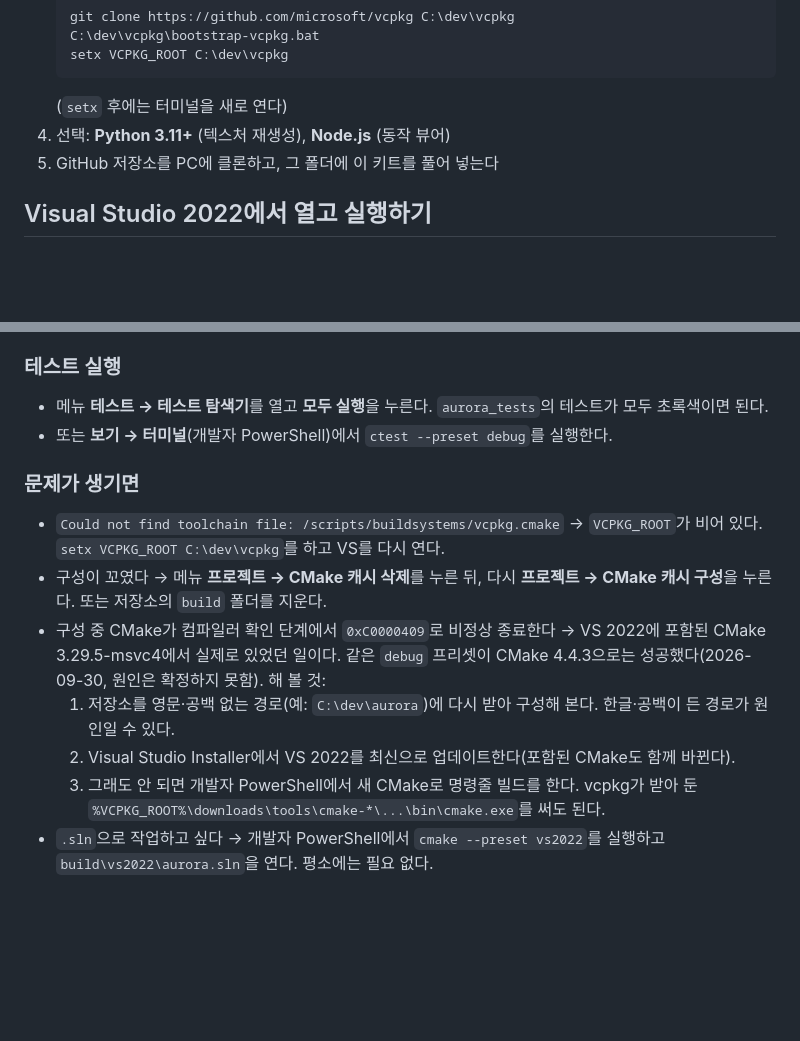
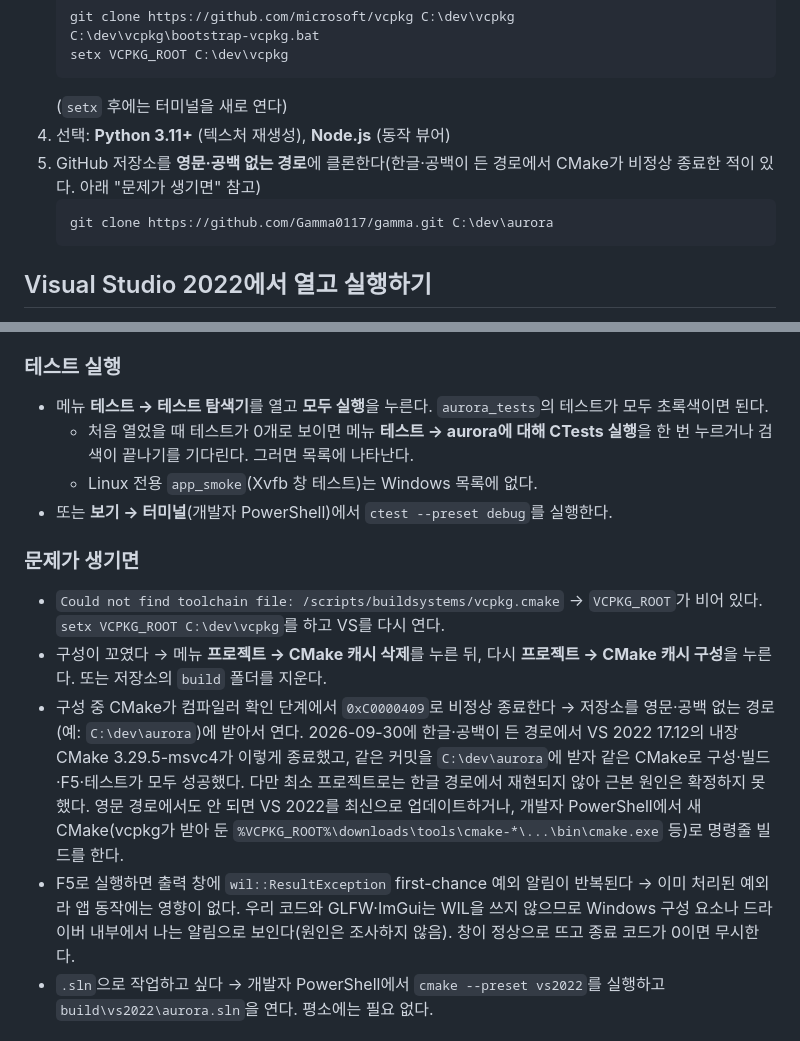
Before and after one commit to Gamma0117/gamma, a Markdown page: README.md, 2 parts joined by grey strips. Drawn GitHub-style; blank space fills up the shorter version.

Commit message:
P0-1 VS 2022 화면 검증 반영, Windows 안내 보완
- README.md: 영문·공백 없는 경로(C:\dev\aurora)에 클론하도록 안내.
  0xC0000409 항목을 확인된 대처법(영문 경로) 중심으로 정리.
  테스트 탐색기가 처음 0개로 보일 때 대처, F5 출력의
  wil::ResultException 알림 설명 추가
- ROADMAP.md: VS 2022 폴더 열기·F5·테스트 탐색기 확인 반영

Co-Authored-By: Claude Opus 5.5 <noreply@anthropic.com>
Claude-Session: https://claude.ai/code/session_014Z441Upq3YHVi6r457hh7R

````diff
--- a/README.md
+++ b/README.md
@@ -24,7 +24,10 @@
    ```
    (`setx` 후에는 터미널을 새로 연다)
 4. 선택: **Python 3.11+** (텍스처 재생성), **Node.js** (동작 뷰어)
-5. GitHub 저장소를 PC에 클론하고, 그 폴더에 이 키트를 풀어 넣는다
+5. GitHub 저장소를 **영문·공백 없는 경로**에 클론한다(한글·공백이 든 경로에서 CMake가 비정상 종료한 적이 있다. 아래 "문제가 생기면" 참고)
+   ```
+   git clone https://github.com/Gamma0117/gamma.git C:\dev\aurora
+   ```
 
 ## Visual Studio 2022에서 열고 실행하기
 
@@ -63,16 +66,16 @@
 ### 테스트 실행
 
 - 메뉴 **테스트 → 테스트 탐색기**를 열고 **모두 실행**을 누른다. `aurora_tests`의 테스트가 모두 초록색이면 된다.
+  - 처음 열었을 때 테스트가 0개로 보이면 메뉴 **테스트 → aurora에 대해 CTests 실행**을 한 번 누르거나 검색이 끝나기를 기다린다. 그러면 목록에 나타난다.
+  - Linux 전용 `app_smoke`(Xvfb 창 테스트)는 Windows 목록에 없다.
 - 또는 **보기 → 터미널**(개발자 PowerShell)에서 `ctest --preset debug`를 실행한다.
 
 ### 문제가 생기면
 
 - `Could not find toolchain file: /scripts/buildsystems/vcpkg.cmake` → `VCPKG_ROOT`가 비어 있다. `setx VCPKG_ROOT C:\dev\vcpkg`를 하고 VS를 다시 연다.
 - 구성이 꼬였다 → 메뉴 **프로젝트 → CMake 캐시 삭제**를 누른 뒤, 다시 **프로젝트 → CMake 캐시 구성**을 누른다. 또는 저장소의 `build` 폴더를 지운다.
-- 구성 중 CMake가 컴파일러 확인 단계에서 `0xC0000409`로 비정상 종료한다 → VS 2022에 포함된 CMake 3.29.5-msvc4에서 실제로 있었던 일이다. 같은 `debug` 프리셋이 CMake 4.4.3으로는 성공했다(2026-09-30, 원인은 확정하지 못함). 해 볼 것:
-  1. 저장소를 영문·공백 없는 경로(예: `C:\dev\aurora`)에 다시 받아 구성해 본다. 한글·공백이 든 경로가 원인일 수 있다.
-  2. Visual Studio Installer에서 VS 2022를 최신으로 업데이트한다(포함된 CMake도 함께 바뀐다).
-  3. 그래도 안 되면 개발자 PowerShell에서 새 CMake로 명령줄 빌드를 한다. vcpkg가 받아 둔 `%VCPKG_ROOT%\downloads\tools\cmake-*\...\bin\cmake.exe`를 써도 된다.
+- 구성 중 CMake가 컴파일러 확인 단계에서 `0xC0000409`로 비정상 종료한다 → 저장소를 영문·공백 없는 경로(예: `C:\dev\aurora`)에 받아서 연다. 2026-09-30에 한글·공백이 든 경로에서 VS 2022 17.12의 내장 CMake 3.29.5-msvc4가 이렇게 종료했고, 같은 커밋을 `C:\dev\aurora`에 받자 같은 CMake로 구성·빌드·F5·테스트가 모두 성공했다. 다만 최소 프로젝트로는 한글 경로에서 재현되지 않아 근본 원인은 확정하지 못했다. 영문 경로에서도 안 되면 VS 2022를 최신으로 업데이트하거나, 개발자 PowerShell에서 새 CMake(vcpkg가 받아 둔 `%VCPKG_ROOT%\downloads\tools\cmake-*\...\bin\cmake.exe` 등)로 명령줄 빌드를 한다.
+- F5로 실행하면 출력 창에 `wil::ResultException` first-chance 예외 알림이 반복된다 → 이미 처리된 예외라 앱 동작에는 영향이 없다. 우리 코드와 GLFW·ImGui는 WIL을 쓰지 않으므로 Windows 구성 요소나 드라이버 내부에서 나는 알림으로 보인다(원인은 조사하지 않음). 창이 정상으로 뜨고 종료 코드가 0이면 무시한다.
 - `.sln`으로 작업하고 싶다 → 개발자 PowerShell에서 `cmake --preset vs2022`를 실행하고 `build\vs2022\aurora.sln`을 연다. 평소에는 필요 없다.
 
 ## Claude Code로 시작하기 (웹, GitHub 저장소 연결)
````
Also changed, not shown: docs/ROADMAP.md (+1 -1 lines).
